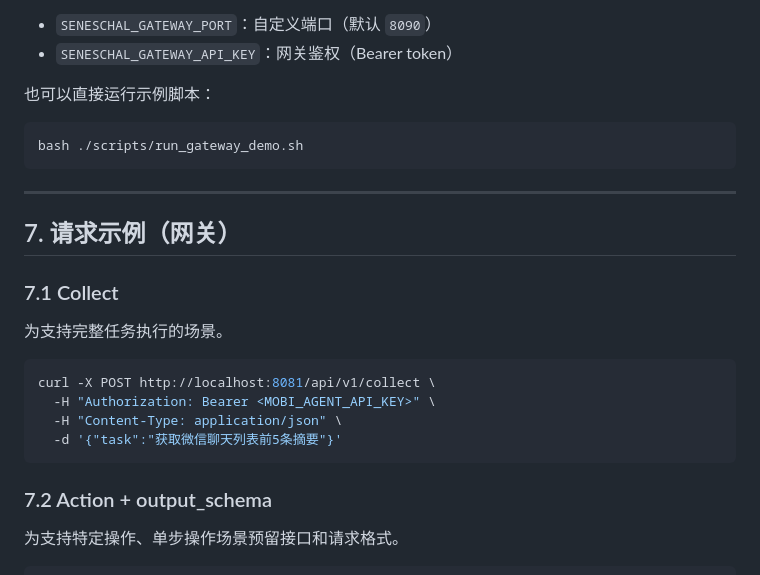
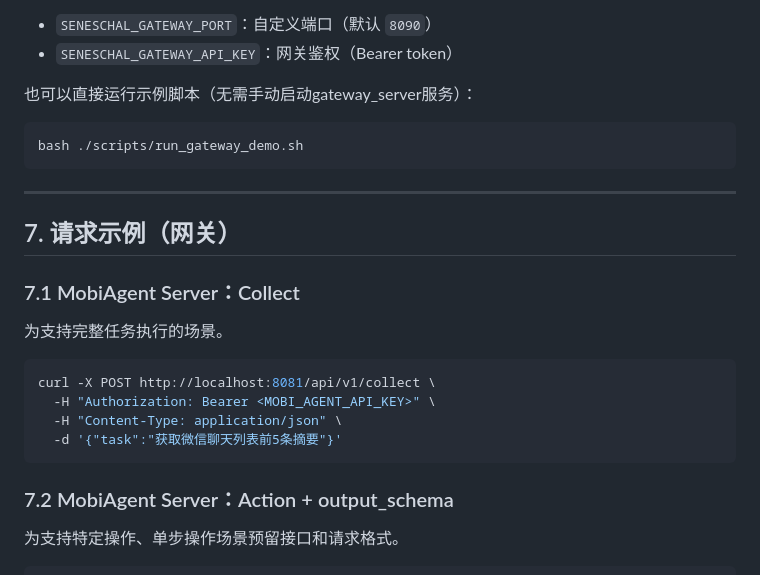
Before and after one commit to IPADS-SAI/MobiClaw, a Markdown page: README.md, the part around the change printed below. Drawn GitHub-style.

````diff
--- a/README.md
+++ b/README.md
@@ -266,7 +286,7 @@ python -m seneschal.gateway_server
 - `SENESCHAL_GATEWAY_PORT`：自定义端口（默认 `8090`）
 - `SENESCHAL_GATEWAY_API_KEY`：网关鉴权（Bearer token）
 
-也可以直接运行示例脚本：
+也可以直接运行示例脚本（无需手动启动gateway_server服务）：
 
 ```bash
 bash ./scripts/run_gateway_demo.sh
@@ -276,7 +296,7 @@ bash ./scripts/run_gateway_demo.sh
 
 ## 7. 请求示例（网关）
 
-### 7.1 Collect
+### 7.1 MobiAgent Server：Collect
 
 为支持完整任务执行的场景。
 
@@ -287,7 +307,7 @@ curl -X POST http://localhost:8081/api/v1/collect \
   -d '{"task":"获取微信聊天列表前5条摘要"}'
 ```
 
-### 7.2 Action + output_schema
+### 7.2 MobiAgent Server：Action + output_schema
 
 为支持特定操作、单步操作场景预留接口和请求格式。
 ```bash
````
Also changed, not shown: other parts of README.md (+21 -1 lines), figs/Weknora_API_key.png (added), 1 other file.
